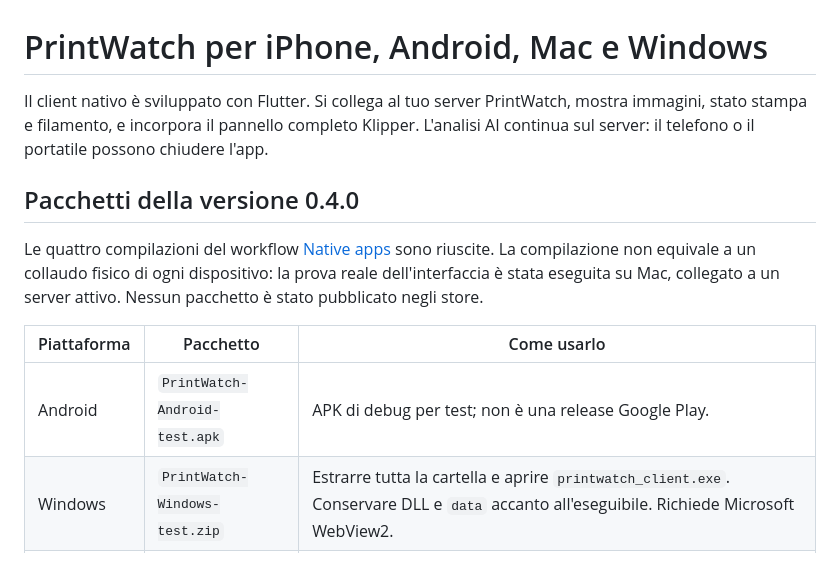
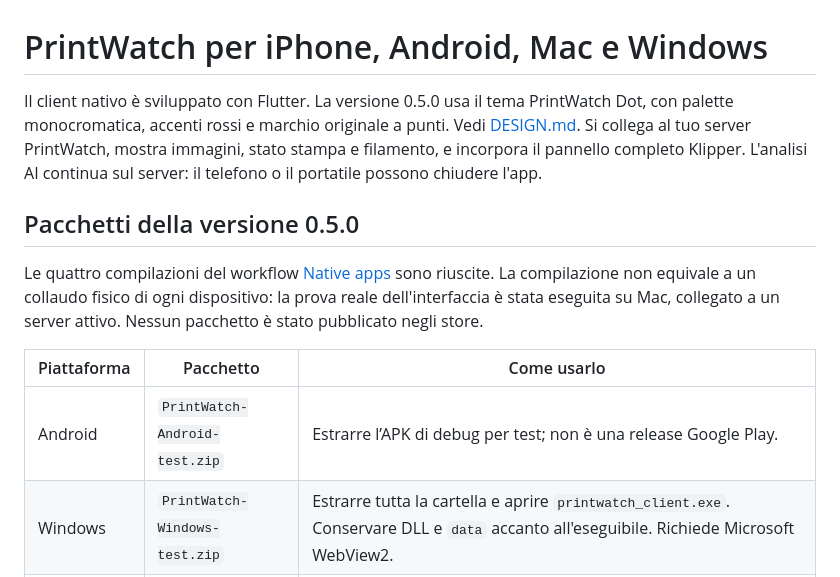
Before and after one commit to Gregalterego/LayerSentra, a Markdown page: APPS.it.md, the part around one of its changes. Drawn GitHub-style.

Commit message:
Document Dot themed app packages and verified builds

```diff
--- a/APPS.it.md
+++ b/APPS.it.md
@@ -1,8 +1,9 @@
 # PrintWatch per iPhone, Android, Mac e Windows
 
-Il client nativo è sviluppato con Flutter. Si collega al tuo server PrintWatch,
+Il client nativo è sviluppato con Flutter. La versione 0.5.0 usa il tema PrintWatch Dot,
+con palette monocromatica, accenti rossi e marchio originale a punti. Vedi [DESIGN.md](DESIGN.md). Si collega al tuo server PrintWatch,
 mostra immagini, stato stampa e filamento, e incorpora il pannello completo Klipper.
 L'analisi AI continua sul server: il telefono o il portatile possono chiudere l'app.
 
-## Pacchetti della versione 0.4.0
+## Pacchetti della versione 0.5.0
 
@@ -13,7 +14,7 @@ Nessun pacchetto è stato pubblicato negli store.
 
 | Piattaforma | Pacchetto | Come usarlo |
 | --- | --- | --- |
-| Android | `PrintWatch-Android-test.apk` | APK di debug per test; non è una release Google Play. |
+| Android | `PrintWatch-Android-test.zip` | Estrarre l’APK di debug per test; non è una release Google Play. |
 | Windows | `PrintWatch-Windows-test.zip` | Estrarre tutta la cartella e aprire `printwatch_client.exe`. Conservare DLL e `data` accanto all'eseguibile. Richiede Microsoft WebView2. |
 | Mac | `PrintWatch-macOS-test.zip` | Estrarre `PrintWatch.app`. Build di prova senza firma Developer ID e notarizzazione; macOS può richiedere una distribuzione firmata prima di consentirne l'apertura. |
 | iPhone | `PrintWatch-iOS-unsigned.zip` | Bundle senza firma per sviluppatori: non si installa direttamente su un normale iPhone. Serve firmare dal progetto Xcode con il proprio account autorizzato, oppure predisporre TestFlight/App Store. |
```
Also changed, not shown: other parts of APPS.it.md (+1 -1 lines), README.it.md (+2 -0 lines).
